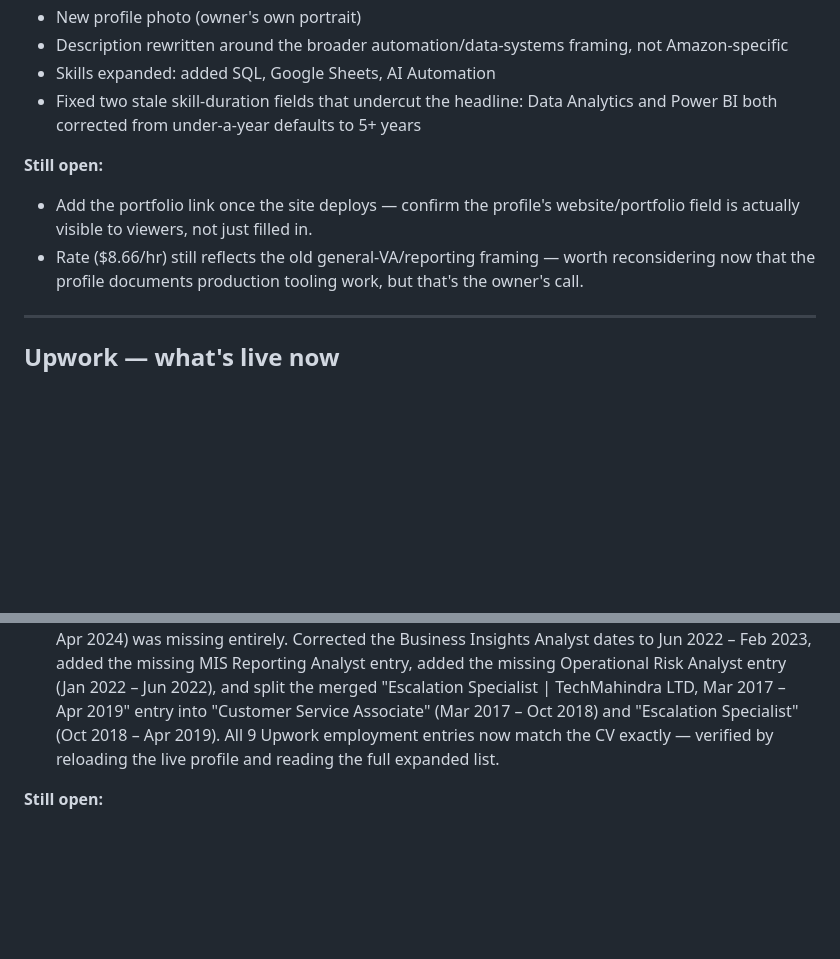
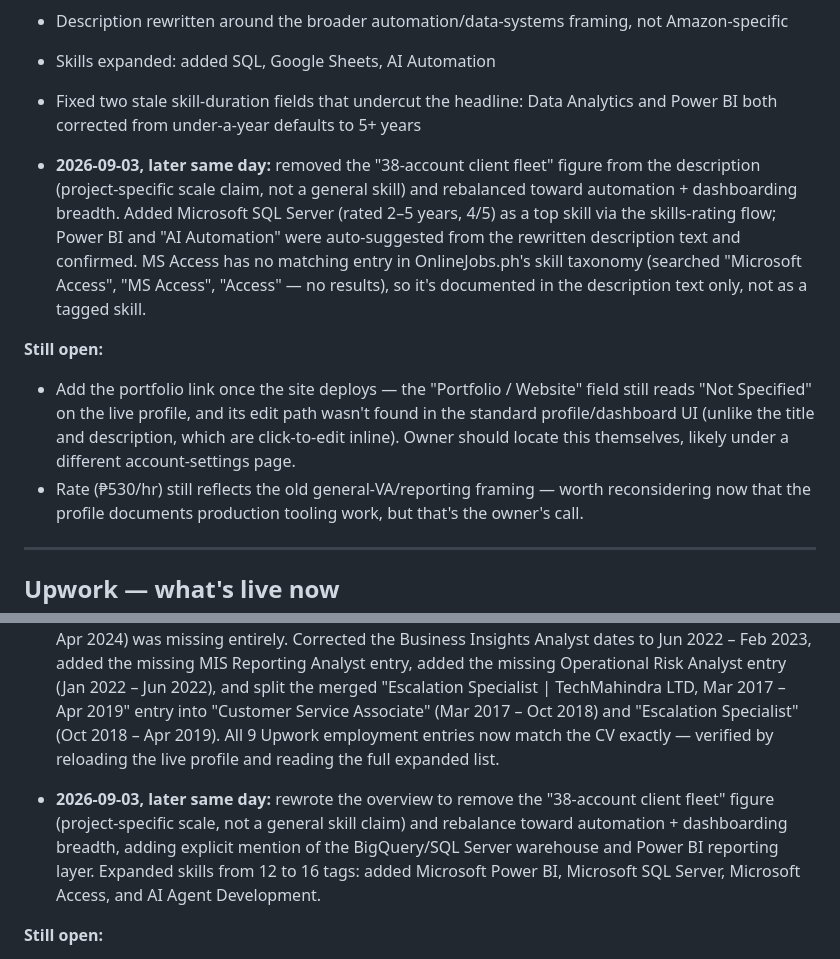
Before and after one commit to borabo-jp/borabo-jp.github.io, a Markdown page: docs/profile-copy.md, 2 parts joined by grey strips. GitHub-like rendering; blank space fills up the shorter version.

Commit message:
docs: record live profile edits removing client-fleet scale claim
Documents the Upwork and OnlineJobs.ph overview/skills updates made to
match the site's de-emphasized positioning and the added SQL Server,
Power BI, MS Access, and AI automation skills.

Co-Authored-By: Claude Sonnet 5 <noreply@anthropic.com>

```diff
--- a/docs/profile-copy.md
+++ b/docs/profile-copy.md
@@ -37,10 +37,20 @@ an authenticated browser session, 2026-09-03.
 - Fixed two stale skill-duration fields that undercut the headline: Data Analytics and Power BI
   both corrected from under-a-year defaults to 5+ years
 
+- **2026-09-03, later same day:** removed the "38-account client fleet" figure from the
+  description (project-specific scale claim, not a general skill) and rebalanced toward
+  automation + dashboarding breadth. Added Microsoft SQL Server (rated 2–5 years, 4/5) as a
+  top skill via the skills-rating flow; Power BI and "AI Automation" were auto-suggested from the
+  rewritten description text and confirmed. MS Access has no matching entry in OnlineJobs.ph's
+  skill taxonomy (searched "Microsoft Access", "MS Access", "Access" — no results), so it's
+  documented in the description text only, not as a tagged skill.
+
 **Still open:**
-- Add the portfolio link once the site deploys — confirm the profile's website/portfolio field is
-  actually visible to viewers, not just filled in.
-- Rate ($8.66/hr) still reflects the old general-VA/reporting framing — worth reconsidering now
+- Add the portfolio link once the site deploys — the "Portfolio / Website" field still reads "Not
+  Specified" on the live profile, and its edit path wasn't found in the standard profile/dashboard
+  UI (unlike the title and description, which are click-to-edit inline). Owner should locate this
+  themselves, likely under a different account-settings page.
+- Rate (₱530/hr) still reflects the old general-VA/reporting framing — worth reconsidering now
   that the profile documents production tooling work, but that's the owner's call.
 
 ---
@@ -72,6 +82,12 @@ Edited directly on the owner's profile
   "Escalation Specialist" (Oct 2018 – Apr 2019). All 9 Upwork employment entries now match the CV
   exactly — verified by reloading the live profile and reading the full expanded list.
 
+- **2026-09-03, later same day:** rewrote the overview to remove the "38-account client fleet"
+  figure (project-specific scale, not a general skill claim) and rebalance toward automation +
+  dashboarding breadth, adding explicit mention of the BigQuery/SQL Server warehouse and Power BI
+  reporting layer. Expanded skills from 12 to 16 tags: added Microsoft Power BI, Microsoft SQL
+  Server, Microsoft Access, and AI Agent Development.
+
 **Still open:**
 - Verify identity (still unverified as of last check) — affects client trust signals.
 - Publish portfolio items once the site is live — one per case study, linking to its own page
```
